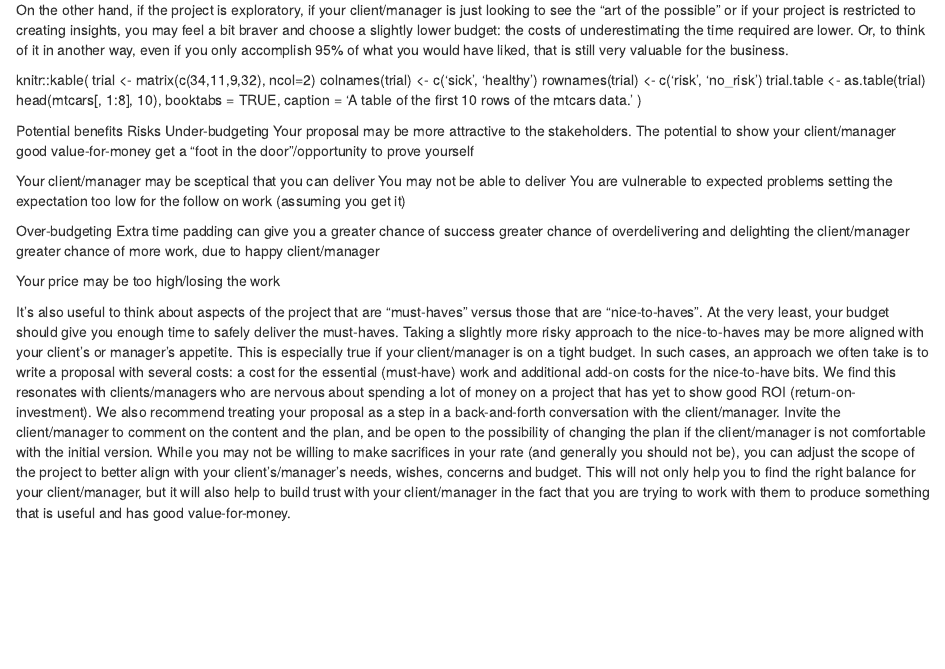
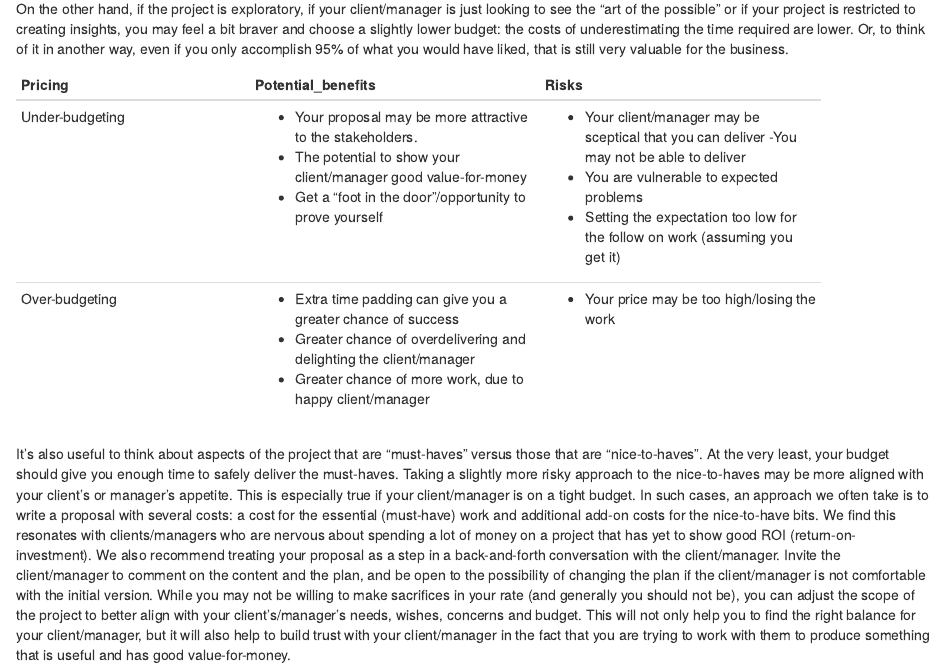
Before and after one commit to nerivo/data-science-design, an R Markdown document (05-phase4.Rmd): the page in a window 1100 px wide, from 2090 px down before the commit and from 2110 px down after it, so that both start at the same text. Rendered offline with R 4.5, knitr and Pandoc, with nearby package versions; drawn as R Markdown's standard HTML page in place of the format the file asks for.

Commit message:
create a table

````diff
--- a/05-phase4.Rmd
+++ b/05-phase4.Rmd
@@ -50,37 +49,15 @@
 
 On the other hand, if the project is exploratory, if your client/manager is just looking to see the “art of the possible” or if your project is restricted to creating insights, you may feel a bit braver and choose a slightly lower budget: the costs of underestimating the time required are lower. Or, to think of it in another way, even if you only accomplish 95% of what you would have liked, that is still very valuable for the business.
 
+```{r echo=FALSE}
+mytable = data.frame(
+    Pricing     = c("Under-budgeting", "Over-budgeting"),
+    Potential_benefits = c('- Your proposal may be more attractive to the stakeholders. \n- The potential to show your client/manager good value-for-money \n- Get a “foot in the door”/opportunity to prove yourself', '- Extra time padding can give you a greater chance of success \n- Greater chance of overdelivering and delighting the client/manager \n- Greater chance of more work, due to happy client/manager'),
+    Risks     = c("- Your client/manager may be sceptical that you can deliver \n -You may not be able to deliver \n - You are vulnerable to expected problems \n - Setting the expectation too low for the follow on work (assuming you get it)
+","- Your price may be too high/losing the work"))
 
-knitr::kable(
-trial <- matrix(c(34,11,9,32), ncol=2)
-colnames(trial) <- c('sick', 'healthy')
-rownames(trial) <- c('risk', 'no_risk')
-trial.table <- as.table(trial)
-  head(mtcars[, 1:8], 10), booktabs = TRUE,
-  caption = 'A table of the first 10 rows of the mtcars data.'
-)
-
-Potential benefits
-Risks
-Under-budgeting
-Your proposal may be more attractive to the stakeholders.
-The potential to show your client/manager good value-for-money
-get a “foot in the door”/opportunity to prove yourself
-
-Your client/manager may be sceptical that you can deliver
-You may not be able to deliver
-You are vulnerable to expected problems
-setting the expectation too low for the follow on work (assuming you get it)
-
-Over-budgeting
-Extra time padding can give you a greater chance of success
-greater chance of overdelivering and delighting the client/manager
-greater chance of more work, due to happy client/manager
-
-Your price may be too high/losing the work
-
-
-
+pander::pander(mytable, keep.line.breaks = TRUE, style = 'grid', justify = 'left', split.cells = c(5,20,20))
+```
 
 It’s also useful to think about aspects of the project that are “must-haves” versus those that are “nice-to-haves”. At the very least, your budget should give you enough time to safely deliver the must-haves. Taking a slightly more risky approach to the nice-to-haves may be more aligned with your client’s or manager’s appetite. This is especially true if your client/manager is on a tight budget. In such cases, an approach we often take is to write a proposal with several costs: a cost for the essential (must-have) work and additional add-on costs for the nice-to-have bits. We find this resonates with clients/managers who are nervous about spending a lot of money on a project that has yet to show good ROI (return-on-investment). We also recommend treating your proposal as a step in a back-and-forth conversation with the client/manager. Invite the client/manager to comment on the content and the plan, and be open to the possibility of changing the plan if the client/manager is not comfortable with the initial version. While you may not be willing to make sacrifices in your rate (and generally you should not be), you can adjust the scope of the project to better align with your client’s/manager’s needs, wishes, concerns and budget. This will not only help you to find the right balance for your client/manager, but it will also help to build trust with your client/manager in the fact that you are trying to work with them to produce something that is useful and has good value-for-money.
 
````
Also changed, not shown: 03-success.Rmd (+1 -1 lines), 04-phases.Rmd (+2 -2 lines), index.Rmd (+1 -1 lines), 05-phase4.Rmd (5 more changed lines), 3 other files.
